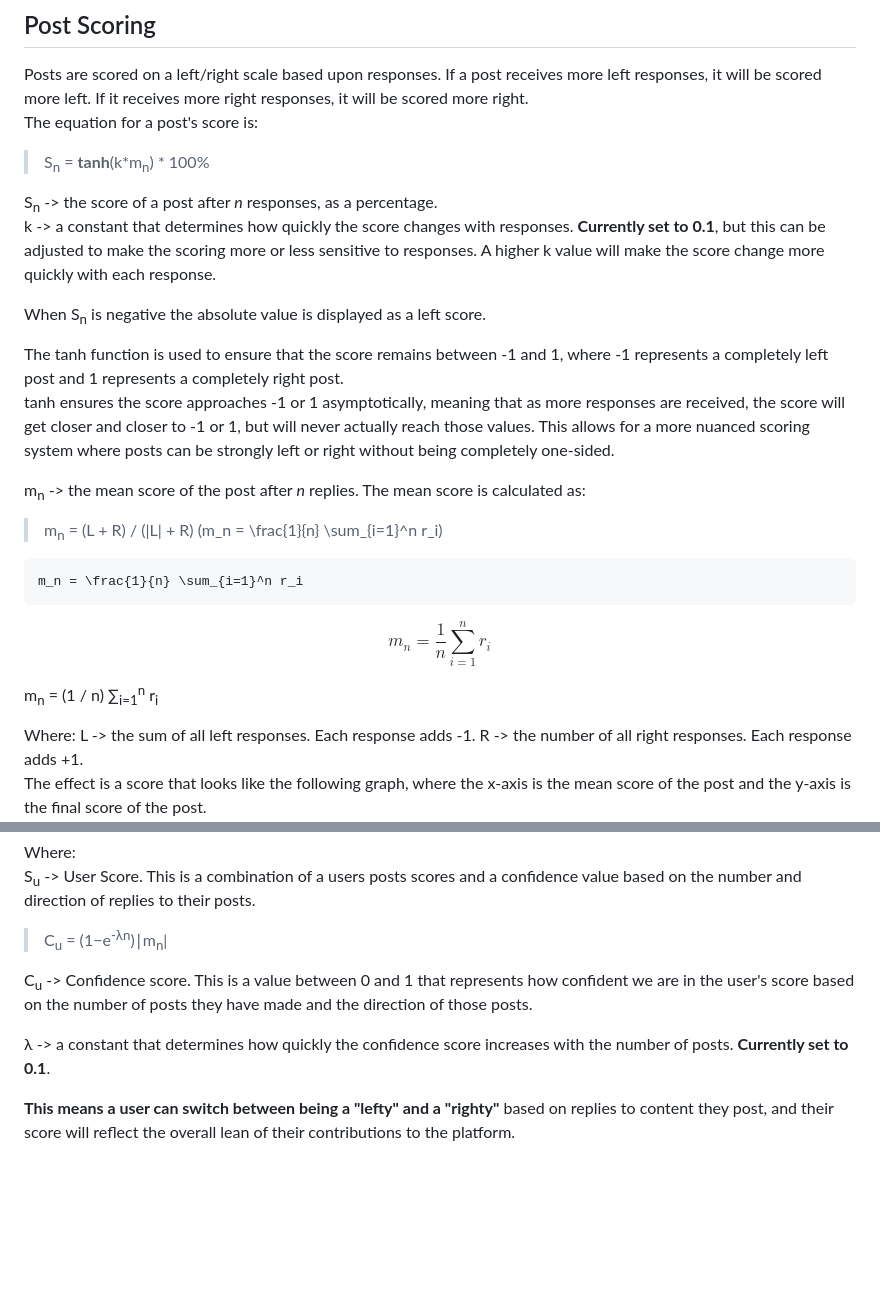
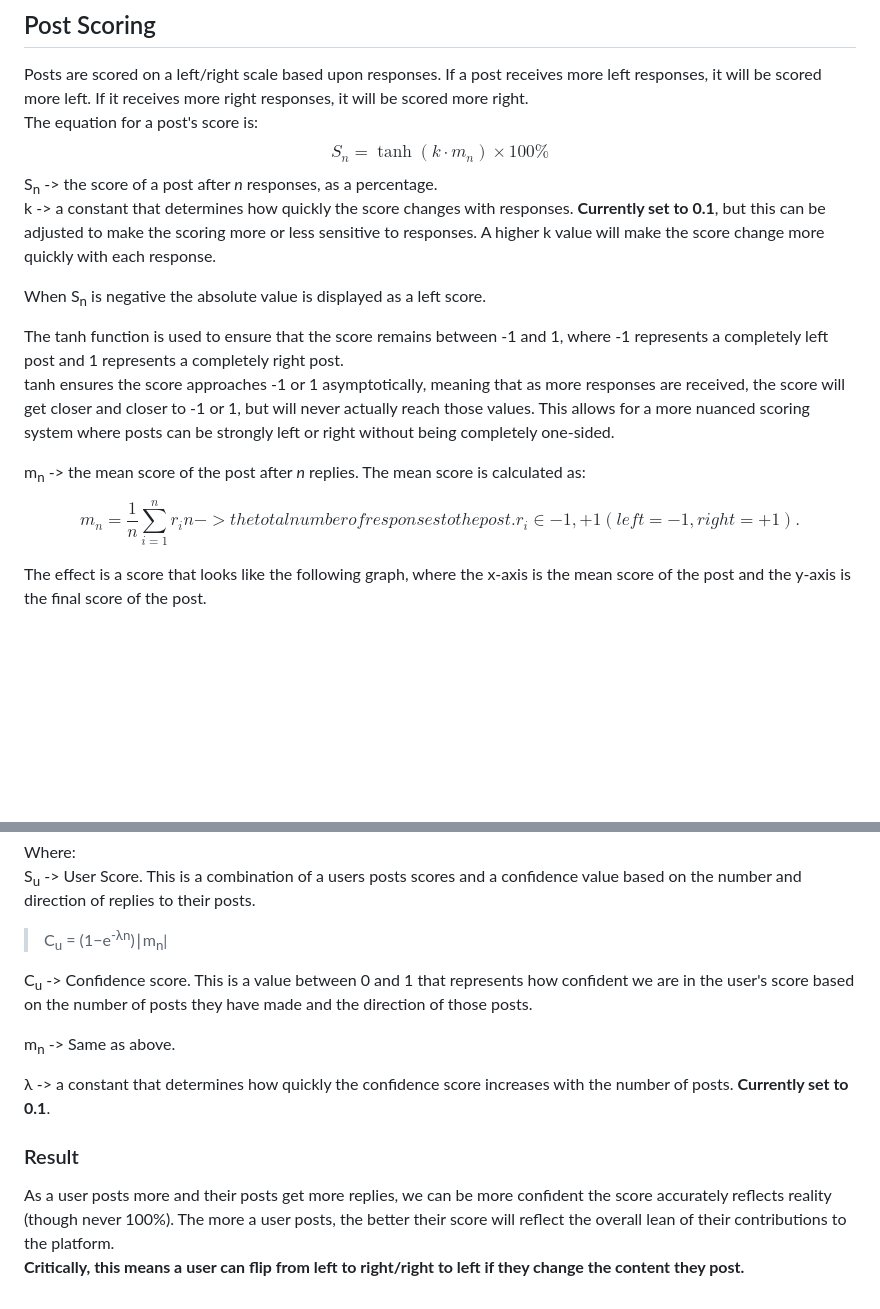
Before and after one commit to JTNichols/sayyit, a Markdown page: readme.md, 2 parts joined by grey strips. GitHub-like rendering; blank space fills up the shorter version.

Commit message:
readme with scores4

````diff
--- a/readme.md
+++ b/readme.md
@@ -7,8 +7,9 @@ You can choose to see only left, only right, or a mix of both. A true town squar
 ## Post Scoring
 Posts are scored on a left/right scale based upon responses. If a post receives more left responses, it will be scored more left. If it receives more right responses, it will be scored more right.
 The equation for a post's score is:
->  S<sub>n</sub> = **tanh**(k*m<sub>n</sub>)  * 100%
-
+$$
+S_n = \tanh(k \cdot m_n)  \times 100\%
+$$
 S<sub>n</sub> -> the score of a post after *n* responses, as a percentage.
 k -> a constant that determines how quickly the score changes with responses. **Currently set to 0.1**, but this can be adjusted to make the scoring more or less sensitive to responses. A higher k value will make the score change more quickly with each response.
 
@@ -20,20 +21,12 @@ This allows for a more nuanced scoring system where posts can be strongly left o
 
 
 m<sub>n</sub> -> the mean score of the post after *n* replies. The mean score is calculated as:
->  m<sub>n</sub> = (L + R) / (|L| + R)
-\(m_n = \frac{1}{n} \sum_{i=1}^n r_i\)
-```math
-m_n = \frac{1}{n} \sum_{i=1}^n r_i
-```
+
 $$
 m_n = \frac{1}{n} \sum_{i=1}^n r_i
+n -> the total number of responses to the post.
+r_i∈{−1,+1} (left = −1, right = +1).
 $$
-<p>
-  m<sub>n</sub> = (1 / n) &sum;<sub>i=1</sub><sup>n</sup> r<sub>i</sub>
-</p>
-Where:
- L -> the sum of all left responses. Each response adds -1.
- R -> the number of all right responses. Each response adds +1.
 
  The effect is a score that looks like the following graph, where the x-axis is the mean score of the post and the y-axis is the final score of the post.
   ![tanh score shape](~/../images/tanh_score_shape.png)
@@ -49,7 +42,11 @@ S<sub>u</sub> -> User Score. This is a combination of a users posts scores and a
 
 C<sub>u</sub> -> Confidence score. This is a value between 0 and 1 that represents how confident we are in the user's score based on the number of posts they have made and the direction of those posts.
 
+m<sub>n</sub> -> Same as above.
+
 λ -> a constant that determines how quickly the confidence score increases with the number of posts.
 **Currently set to 0.1**.
-
- **This means a user can switch between being a "lefty" and a "righty"** based on replies to content they post, and their score will reflect the overall lean of their contributions to the platform.
+### Result
+As a user posts more and their posts get more replies, we can be more confident the score accurately reflects reality (though never 100%).
+The more a user posts, the better their score will reflect the overall lean of their contributions to the platform.
+**Critically, this means a user can flip from left to right/right to left if they change the content they post.**
````
